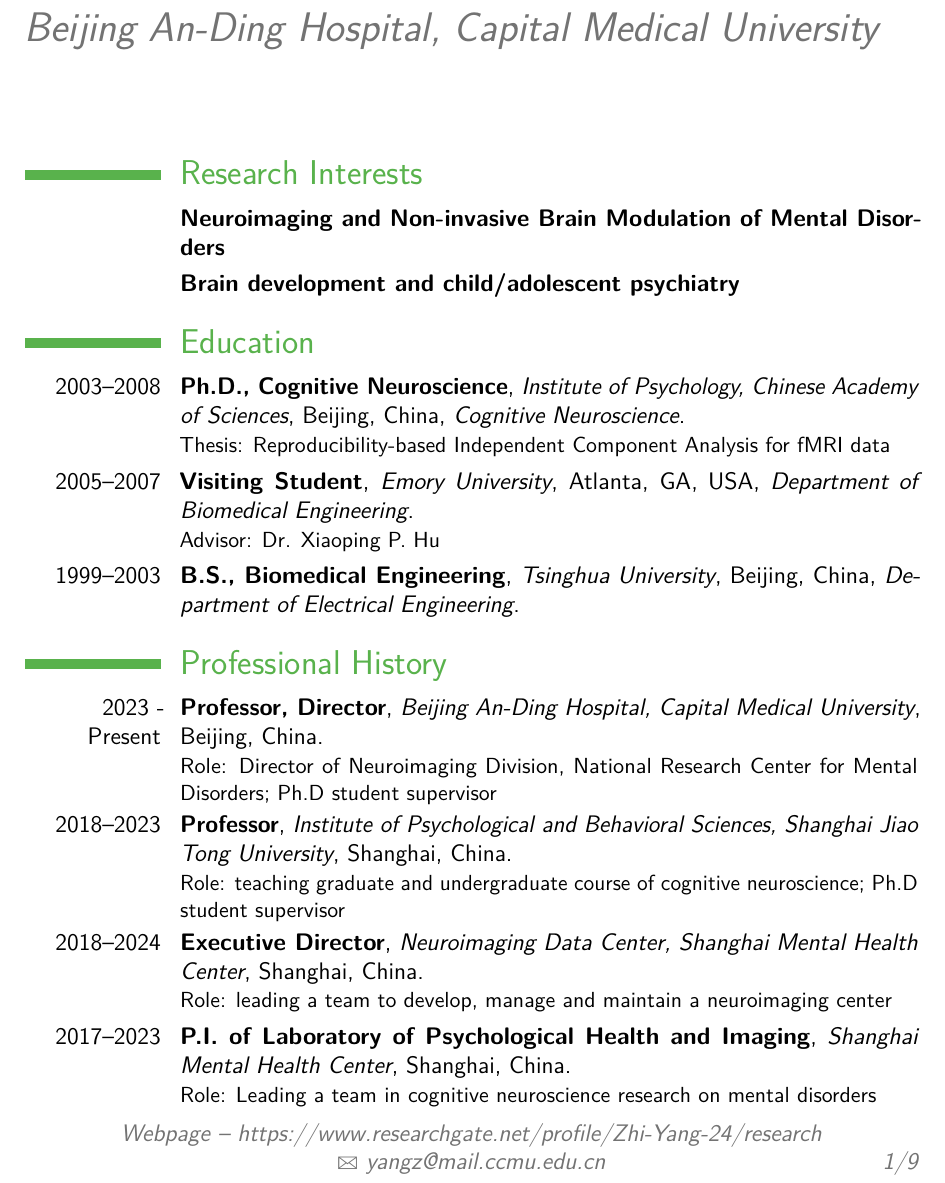
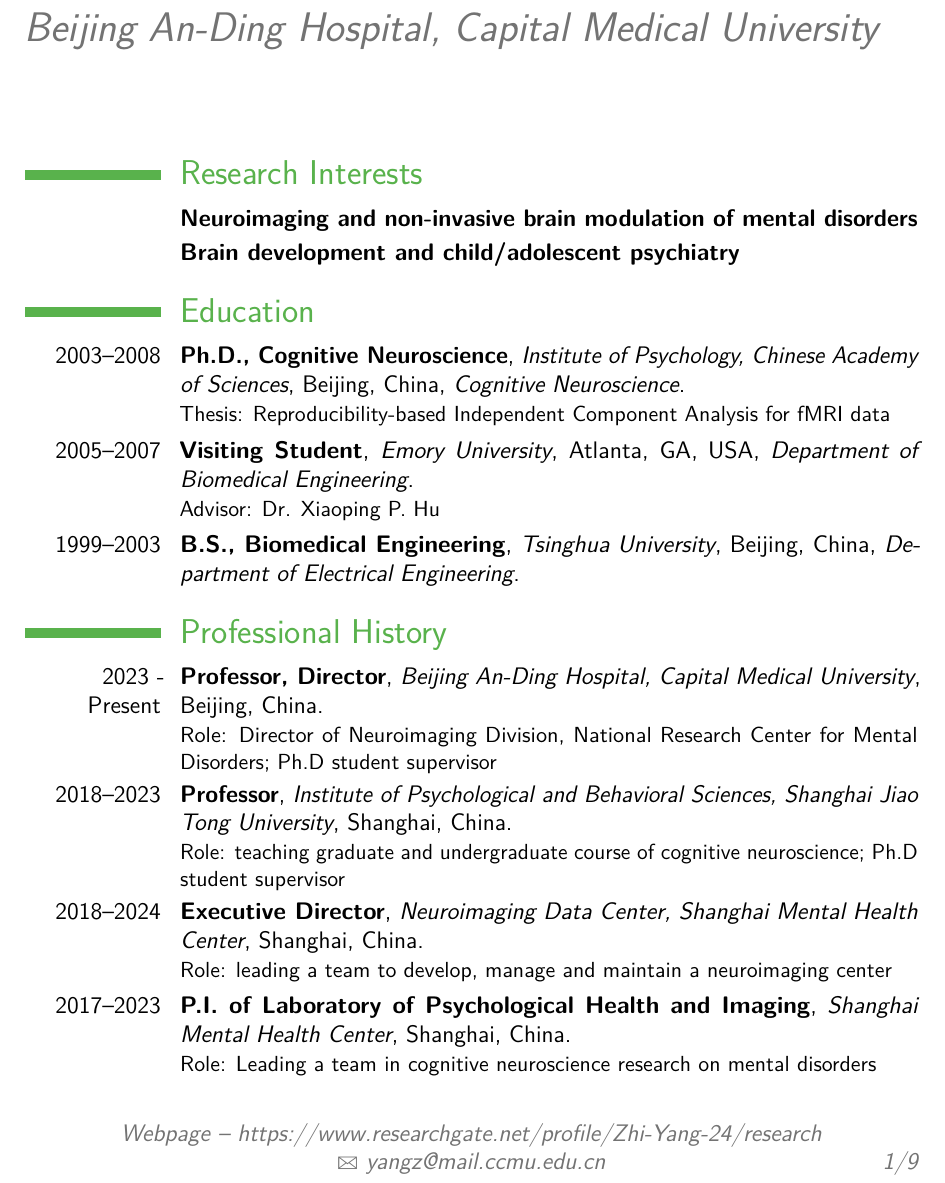
Before and after one commit to yangzhi-psy/myCV, a LaTeX CV (main.tex): part of page 1 of 9, cut so that both start at the same text. Compiled offline with pdfLaTeX.

Commit message:
minor revision

```diff
--- a/main.tex
+++ b/main.tex
@@ -56,7 +56,7 @@
 \makecvtitle % Print the CV title
 
 \section{Research Interests}
-\cvitem{}{\textbf{Neuroimaging and Non-invasive Brain Modulation of Mental Disorders}}
+\cvitem{}{\textbf{Neuroimaging and non-invasive brain modulation of mental disorders}}
 \cvitem{}{\textbf{Brain development and child/adolescent psychiatry}}
 
 %----------------------------------------------------------------------------------------
```
